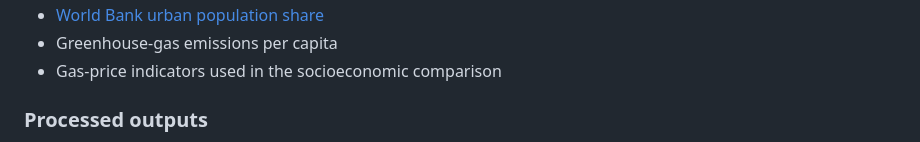
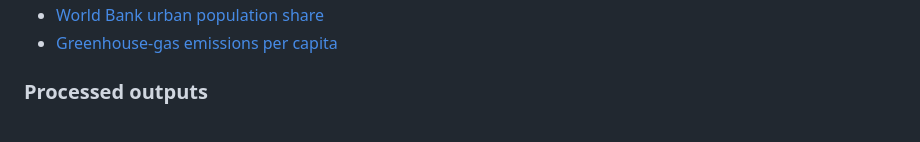
Before and after one commit to mei-glow/data-visualization-shiny, a Markdown page: README.md, the part around one of its changes. Drawn GitHub-style.

```diff
--- a/README.md
+++ b/README.md
@@ -95,6 +95,5 @@ views.
 - [World Bank urban population share](https://data.worldbank.org/indicator/SP.URB.TOTL.IN.ZS)
-- Greenhouse-gas emissions per capita
-- Gas-price indicators used in the socioeconomic comparison
+- [Greenhouse-gas emissions per capita](https://ourworldindata.org/grapher/per-capita-ghg-emissions)
 
 ### Processed outputs
 
```
Also changed, not shown: other parts of README.md (+1 -1 lines).
